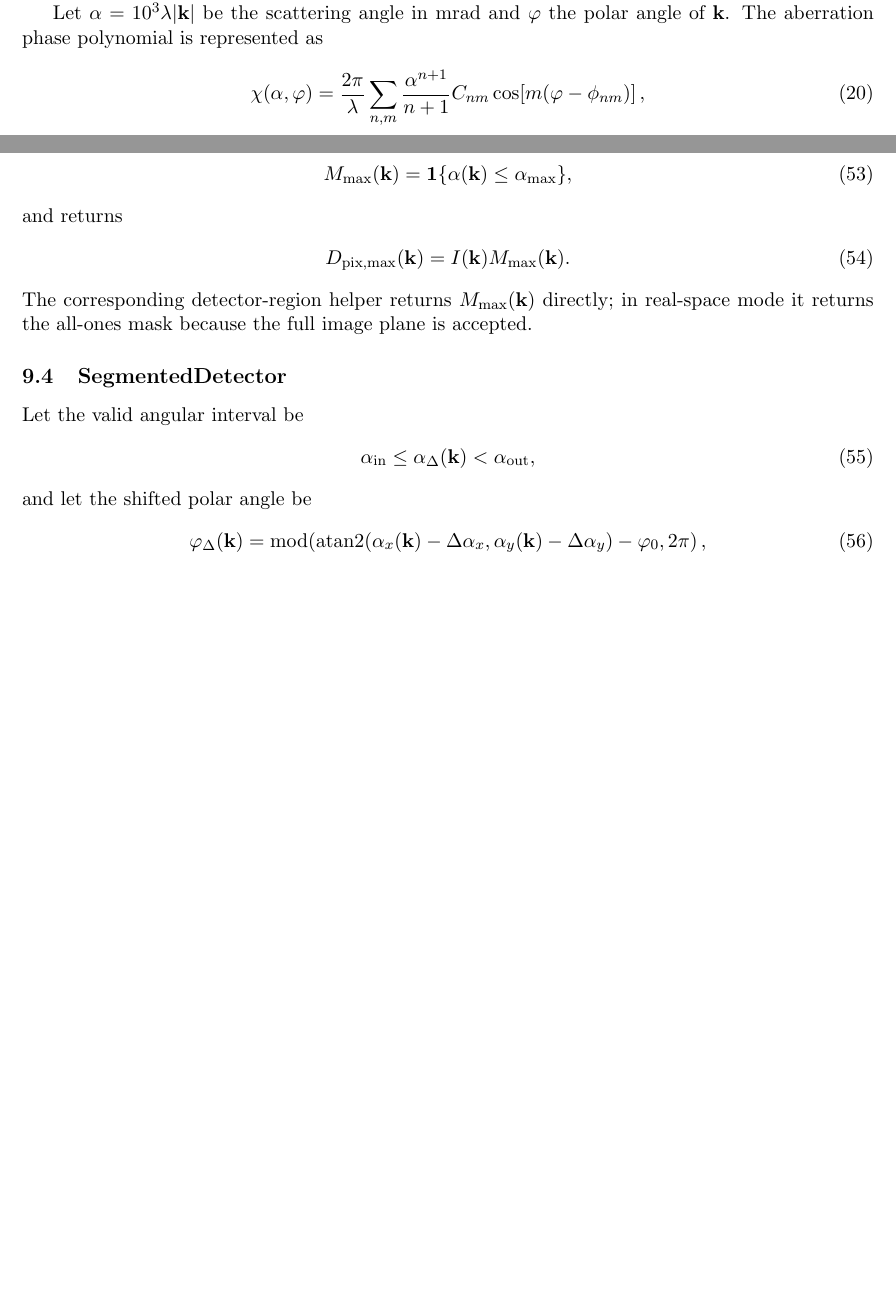
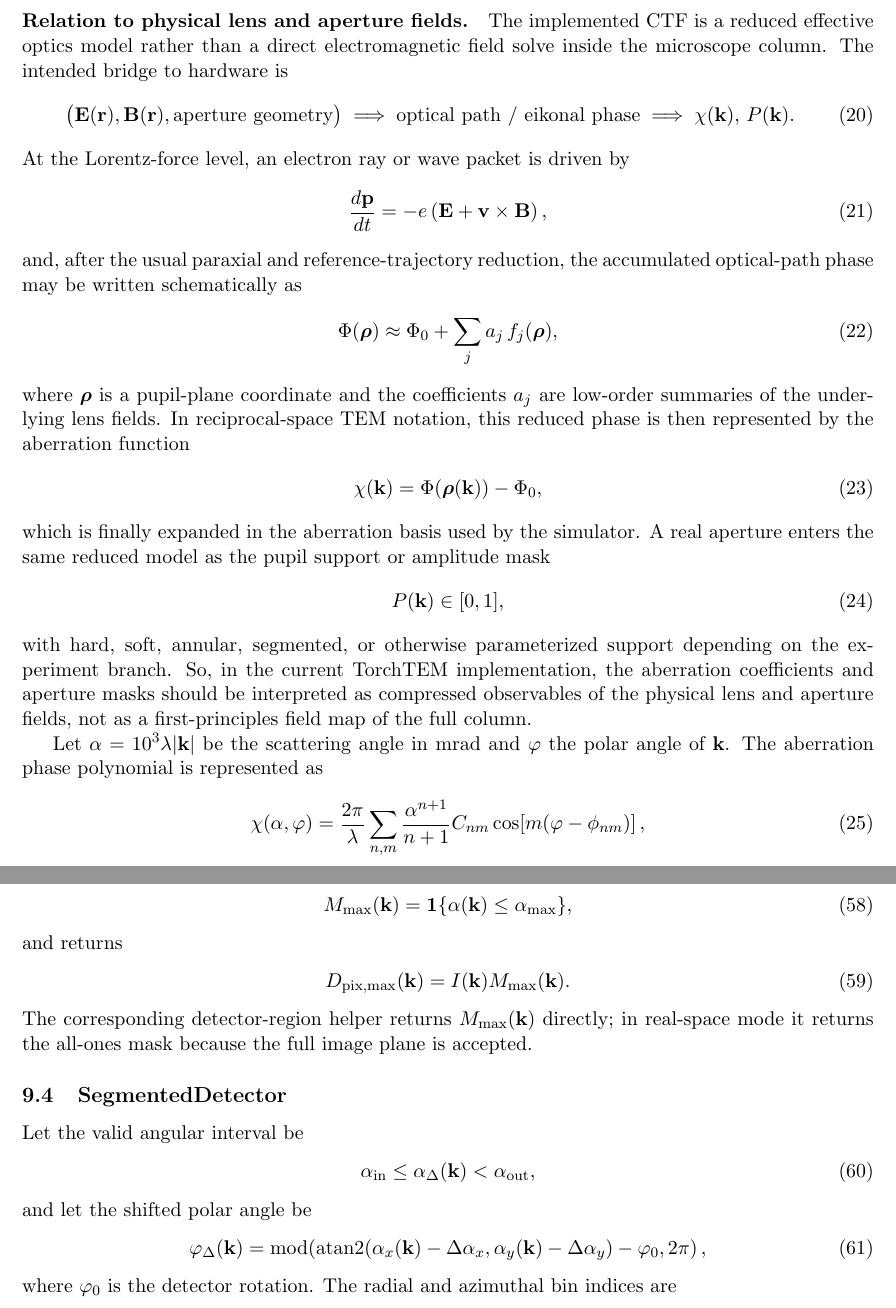
Before and after one commit to tspspi/torchtem, a LaTeX document (latex/torchtem_layers.tex): two parts of pages 2 and 6 of 14 before the commit and two parts of pages 3 and 7 of 15 after it, joined at a grey line, cut at the place of the change, the shorter picture padded with empty space. Compiled offline with pdfLaTeX.

Commit message:
Adding note on relation of CTF to physical fields

```diff
--- a/latex/torchtem_layers.tex
+++ b/latex/torchtem_layers.tex
@@ -102,6 +102,51 @@ The contrast transfer function is modeled as
 where $P$ is the aperture, $\chi$ is the aberration phase, $E_t$ is the temporal
 envelope, and $E_s$ is the spatial envelope.  In the implementation, $E_t$ and $E_s$
 are included only when the corresponding spread parameters are non-zero.
+
+\paragraph{Relation to physical lens and aperture fields.}
+The implemented CTF is a reduced effective optics model rather than a direct
+electromagnetic field solve inside the microscope column.  The intended bridge to
+hardware is
+\begin{align}
+  \bigl(\mathbf{E}(\mathbf{r}), \mathbf{B}(\mathbf{r}), \text{aperture geometry}\bigr)
+  \;\Longrightarrow\;
+  \text{optical path / eikonal phase}
+  \;\Longrightarrow\;
+  \chi(\mathbf{k}),\,P(\mathbf{k}).
+\end{align}
+At the Lorentz-force level, an electron ray or wave packet is driven by
+\begin{align}
+  \frac{d\mathbf{p}}{dt}
+  =
+  -e\left(
+    \mathbf{E} + \mathbf{v}\times\mathbf{B}
+  \right),
+\end{align}
+and, after the usual paraxial and reference-trajectory reduction, the accumulated
+optical-path phase may be written schematically as
+\begin{align}
+  \Phi(\boldsymbol{\rho})
+  \approx
+  \Phi_0
+  +
+  \sum_j a_j\,f_j(\boldsymbol{\rho}),
+\end{align}
+where $\boldsymbol{\rho}$ is a pupil-plane coordinate and the coefficients $a_j$ are
+low-order summaries of the underlying lens fields.  In reciprocal-space TEM notation,
+this reduced phase is then represented by the aberration function
+\begin{align}
+  \chi(\mathbf{k}) = \Phi\!\left(\boldsymbol{\rho}(\mathbf{k})\right) - \Phi_0,
+\end{align}
+which is finally expanded in the aberration basis used by the simulator.  A real
+aperture enters the same reduced model as the pupil support or amplitude mask
+\begin{align}
+  P(\mathbf{k}) \in [0,1],
+\end{align}
+with hard, soft, annular, segmented, or otherwise parameterized support depending on
+the experiment branch.  So, in the current TorchTEM implementation, the aberration
+coefficients and aperture masks should be interpreted as compressed observables of the
+physical lens and aperture fields, not as a first-principles field map of the full
+column.
 
 Let $\alpha = 10^3 \lambda |\mathbf{k}|$ be the scattering angle in mrad and $\varphi$
 the polar angle of $\mathbf{k}$.  The aberration phase polynomial is represented as
```
Also changed, not shown: latex/torchtem_layers.pdf.
